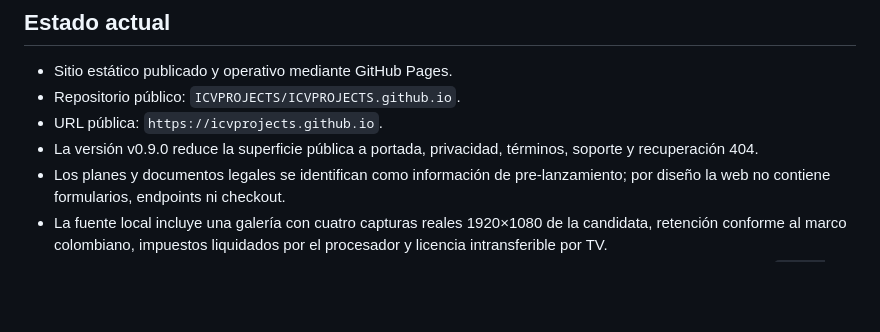
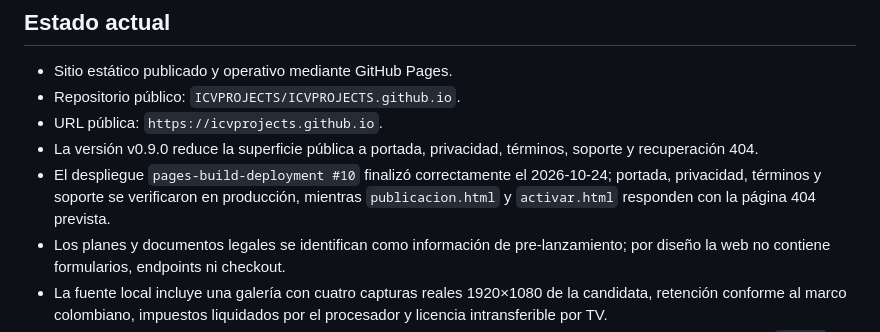
Before and after one commit to ICVPROJECTS/ICVPROJECTS.github.io, a Markdown page: PROJECT.md, the part around the change. Drawn GitHub-style; blank space fills up the shorter version.

```diff
--- a/PROJECT.md
+++ b/PROJECT.md
@@ -10,6 +10,7 @@ Sitio oficial de pre-lanzamiento de ICV IPTV, dirigido inicialmente a usuarios d
 - Repositorio público: `ICVPROJECTS/ICVPROJECTS.github.io`.
 - URL pública: `https://icvprojects.github.io`.
 - La versión v0.9.0 reduce la superficie pública a portada, privacidad, términos, soporte y recuperación 404.
+- El despliegue `pages-build-deployment #10` finalizó correctamente el 2026-10-24; portada, privacidad, términos y soporte se verificaron en producción, mientras `publicacion.html` y `activar.html` responden con la página 404 prevista.
 - Los planes y documentos legales se identifican como información de pre-lanzamiento; por diseño la web no contiene formularios, endpoints ni checkout.
 - La fuente local incluye una galería con cuatro capturas reales 1920×1080 de la candidata, retención conforme al marco colombiano, impuestos liquidados por el procesador y licencia intransferible por TV.
 - La versión v0.3.0 pasó validación a 1440×1000 y 390×844 sin desbordamiento y quedó publicada mediante `pages-build-deployment #4`; la portada y las cuatro rutas públicas se verificaron en producción.
```
Also changed, not shown: CHANGELOG.md (+5 -0 lines).
